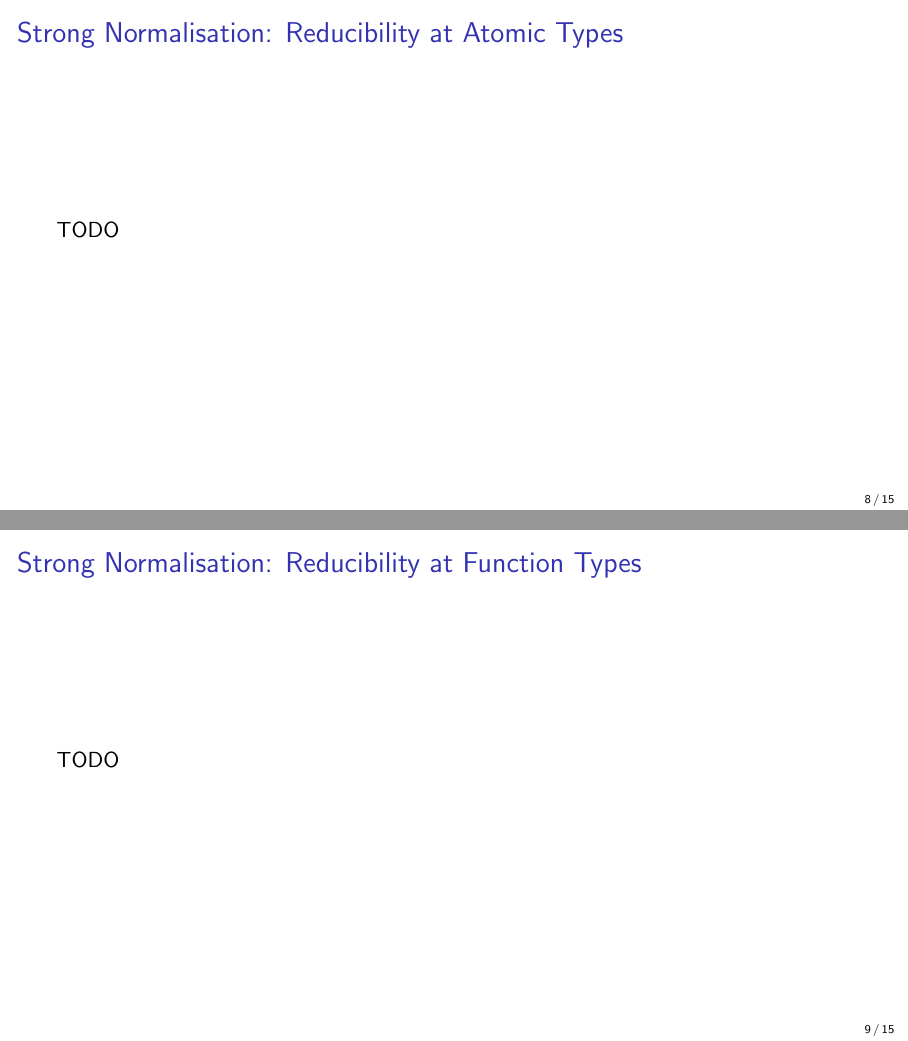
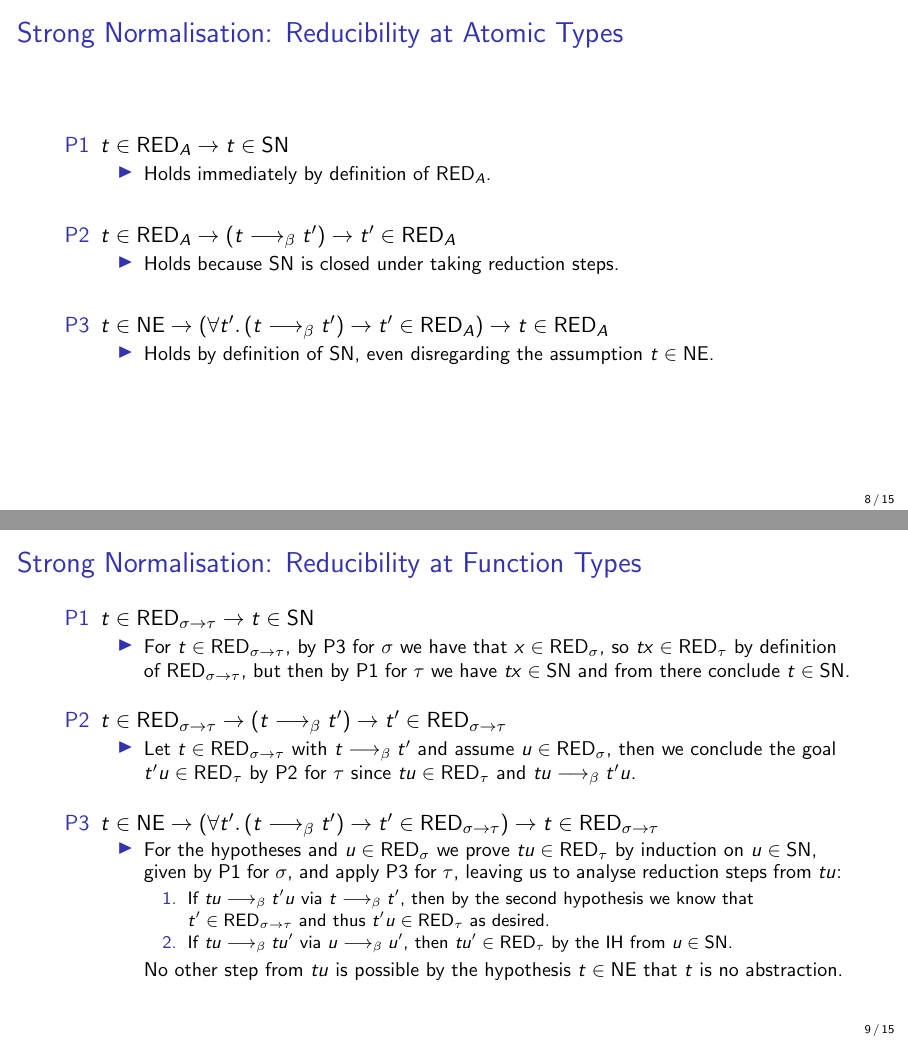
Before and after one commit to dominik-kirst/general-stuff, LaTeX slides (Courses/LMFI_ProofTheory/lecture_STLC2.tex): pages 8 and 9 of 15, joined at a grey line. Compiled offline with pdfLaTeX.

Commit message:
finished slides

```diff
--- a/Courses/LMFI_ProofTheory/lecture_STLC2.tex
+++ b/Courses/LMFI_ProofTheory/lecture_STLC2.tex
@@ -355,11 +355,60 @@
 \end{frame}
 
 \begin{frame}{Strong Normalisation: Reducibility at Atomic Types}
-	TODO
+	\begin{enumerate}
+		\item[P1]
+		$t\in \RED_A \to t\in \SN$
+		\begin{itemize}
+			\item
+			Holds immediately by definition of $\RED_A$.
+		\end{itemize}
+		\vspace{0.5cm}
+		\item[P2]
+		$t\in \RED_A \to (t\longrightarrow_\beta t') \to t'\in \RED_A$
+		\begin{itemize}
+			\item
+			Holds because $\SN$ is closed under taking reduction steps.
+		\end{itemize}
+		\vspace{0.5cm}
+		\item[P3]
+		$t\in \NE\to (\forall t'.\,(t\longrightarrow_\beta t')\to t'\in \RED_A)\to t\in \RED_A$
+		\begin{itemize}
+			\item
+			Holds by definition of $\SN$, even disregarding the assumption $t\in \NE$.
+		\end{itemize}
+	\end{enumerate}
 \end{frame}
 
 \begin{frame}{Strong Normalisation: Reducibility at Function Types}
-	TODO
+	\begin{enumerate}
+		\item[P1]
+		$t\in \RED_{\sigma\to\tau} \to t\in \SN$
+		\begin{itemize}
+			\item
+			For $t\in \RED_{\sigma\to\tau}$, by P3 for $\sigma$ we have that $x\in \RED_{\sigma}$, so $tx\in \RED_\tau$ by definition of $\RED_{\sigma\to\tau}$, but then by P1 for $\tau$ we have $tx\in \SN$ and from there conclude $t\in \SN$.
+		\end{itemize}
+		\vspace{0.3cm}
+		\item[P2]
+		$t\in \RED_{\sigma\to\tau} \to (t\longrightarrow_\beta t') \to t'\in \RED_{\sigma\to\tau}$
+		\begin{itemize}
+			\item
+			Let $t\in \RED_{\sigma\to\tau}$ with $t\longrightarrow_\beta t'$ and assume $u\in\RED_\sigma$, then we conclude the goal $t'u\in \RED_\tau$ by P2 for $\tau$ since $tu\in\RED_\tau$ and $tu\longrightarrow_\beta t'u$.
+		\end{itemize}
+		\vspace{0.3cm}
+		\item[P3]
+		$t\in \NE\to (\forall t'.\,(t\longrightarrow_\beta t')\to t'\in \RED_{\sigma\to\tau})\to t\in \RED_{\sigma\to\tau}$
+		\begin{itemize}
+			\item
+			For the hypotheses and $u\in\RED_\sigma$ we prove $tu\in \RED_\tau$ by induction on $u\in \SN$, given by P1 for $\sigma$, and apply P3 for $\tau$, leaving us to analyse reduction steps from $tu$:
+			\begin{enumerate}
+				\item[1.]
+				If $tu\longrightarrow_\beta t'u$ via $t\longrightarrow_\beta t'$, then by the second hypothesis we know that $t'\in \RED_{\sigma\to\tau}$ and thus $t'u\in \RED_\tau$ as desired.
+				\item[2.]
+				If $tu\longrightarrow_\beta tu'$ via $u\longrightarrow_\beta u'$, then $tu'\in \RED_\tau$ by the IH from $u\in \SN$.
+			\end{enumerate}
+			No other step from $tu$ is possible by the hypothesis $t\in \NE$ that $t$ is no abstraction.
+		\end{itemize}
+	\end{enumerate}
 \end{frame}
 
 \pause
```
Also changed, not shown: Courses/LMFI_ProofTheory/lecture_STLC2.tex (15 more changed lines).
